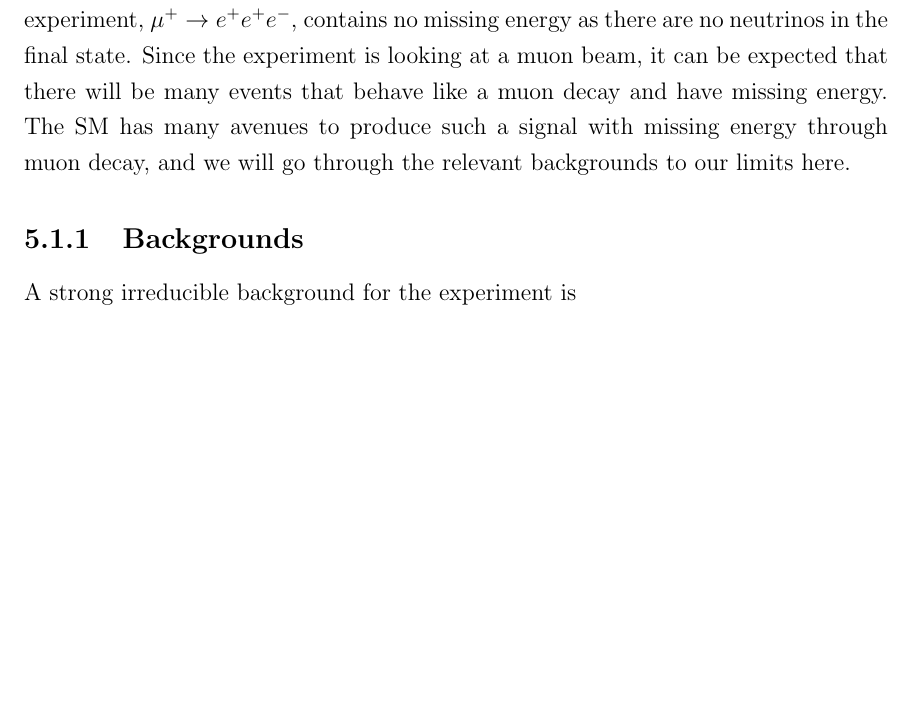
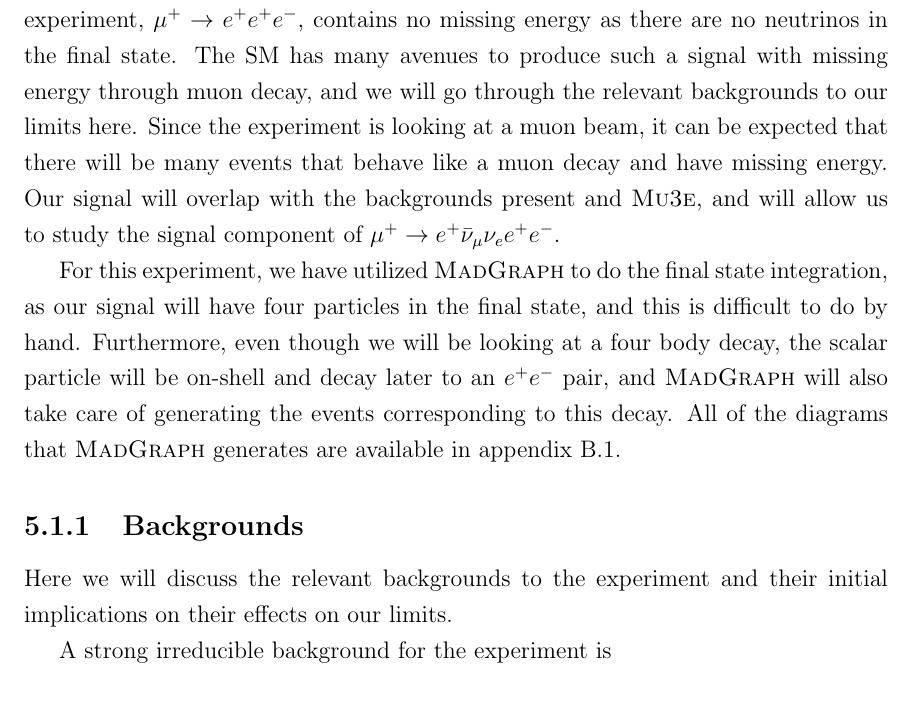
Before and after one commit to drglove/masters-thesis, a LaTeX thesis (thesis.tex, which reads chapters/5/sec_muon.tex): part of page 33 of 43, cut so that both start at the same text, the shorter picture padded with empty space. Compiled offline with pdfLaTeX.

Commit message:
More muon decay discussion of results

```diff
--- a/chapters/5/sec_muon.tex
+++ b/chapters/5/sec_muon.tex
@@ -1,10 +1,17 @@
 \section{Limits on \mueee from Muon Decays}
 In section \ref{sec:mu3e_experiment}, we saw how the production rate of $\mu^+$ at \mueee could be brought to the level of muon decays occuring at a rate $\order(10^9) \mu^+/s$.
 The signal for the \mueee experiment, $\mu^+ \rightarrow e^+ e^+ e^-$, contains no missing energy as there are no neutrinos in the final state.
+The SM has many avenues to produce such a signal with missing energy through muon decay, and we will go through the relevant backgrounds to our limits here.
 Since the experiment is looking at a muon beam, it can be expected that there will be many events that behave like a muon decay and have missing energy.
-The SM has many avenues to produce such a signal with missing energy through muon decay, and we will go through the relevant backgrounds to our limits here.
+Our signal will overlap with the backgrounds present and \mueee, and will allow us to study the signal component of $\mu^+ \rightarrow e^+ \bar{\nu}_\mu \nu_e e^+ e^-$.
+
+For this experiment, we have utilized \madgraph to do the final state integration, as our signal will have four particles in the final state, and this is difficult to do by hand.
+Furthermore, even though we will be looking at a four body decay, the scalar particle will be on-shell and decay later to an $e^+ e^-$ pair, and \madgraph will also take care of generating the events corresponding to this decay.
+All of the diagrams that \madgraph generates are available in appendix \ref{app:muon_diagrams}.
 
 \subsection{Backgrounds}
+Here we will discuss the relevant backgrounds to the experiment and their initial implications on their effects on our limits.
+
 A strong irreducible background for the experiment is
 
 \begin{equation}
```
